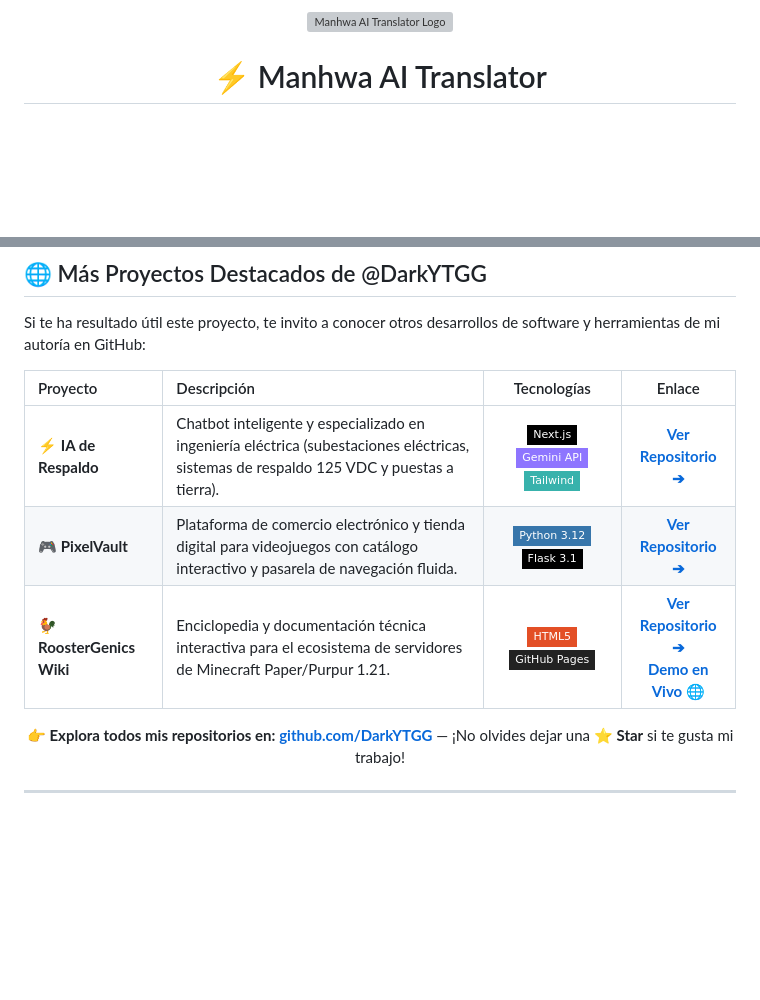
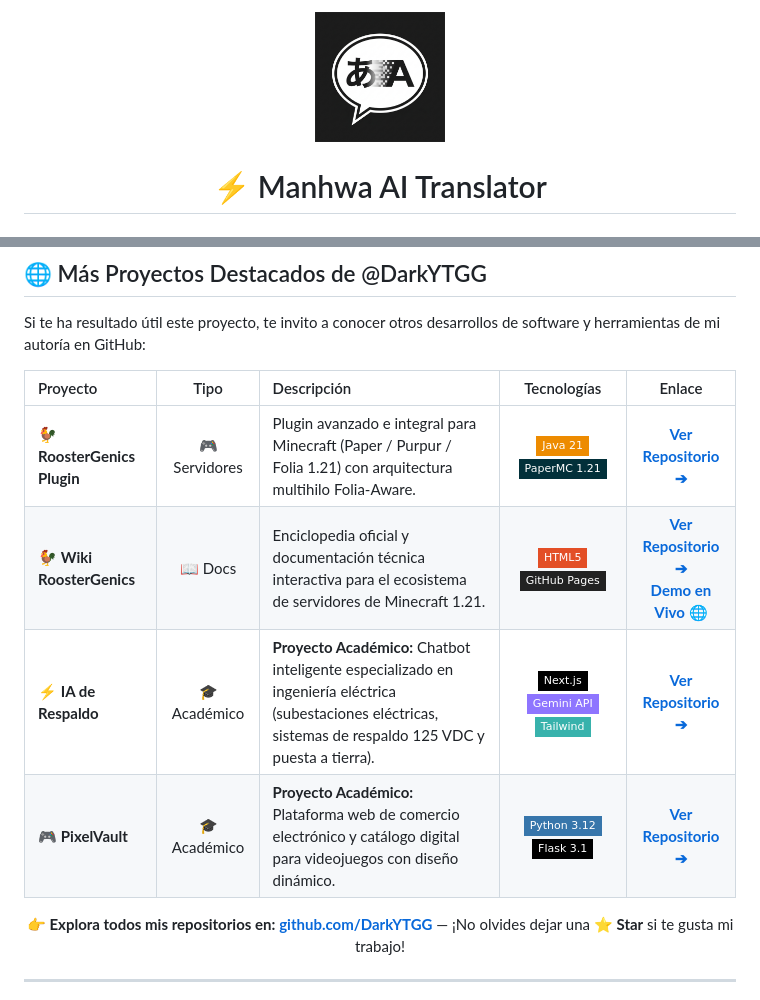
Before and after one commit to DarkYTGG/ManhwaTranslator-App, a Markdown page: README.md, 2 parts joined by grey strips. Rendered like a GitHub page; pictures changed too: assets/app_logo.png (added); badges without logos; blank space fills up the shorter version; grey boxes are pictures that could not be loaded.

Commit message:
fix(assets): subir app_logo oficial y actualizar enlace raw en README

```diff
--- a/README.md
+++ b/README.md
@@ -1,6 +1,6 @@
 <div align="center">
 
-  <img src="app/src/main/res/drawable/app_logo.png" alt="Manhwa AI Translator Logo" width="130" height="130" style="border-radius: 24px; box-shadow: 0 8px 24px rgba(0,0,0,0.25);" />
+  <img src="https://raw.githubusercontent.com/DarkYTGG/ManhwaTranslator-App/main/assets/app_logo.png" alt="Manhwa AI Translator Logo" width="130" height="130" style="border-radius: 24px; box-shadow: 0 8px 24px rgba(0,0,0,0.25);" />
 
   # ⚡ Manhwa AI Translator
   ### Traductor en Tiempo Real con IA para Cómics, Manhwas, Mangas, Novelas Web y Apps
@@ -209,11 +209,12 @@ Si te ha resultado útil este proyecto, te invito a conocer otros desarrollos de
 
 <div align="center">
 
-| Proyecto | Descripción | Tecnologías | Enlace |
-| :--- | :--- | :---: | :---: |
-| ⚡ **IA de Respaldo** | Chatbot inteligente y especializado en ingeniería eléctrica (subestaciones eléctricas, sistemas de respaldo 125 VDC y puestas a tierra). | ![Next.js](https://img.shields.io/badge/Next.js-black?style=flat-square&logo=next.js) ![Gemini](https://img.shields.io/badge/Gemini_API-8E75FF?style=flat-square&logo=google) ![Tailwind](https://img.shields.io/badge/Tailwind-38B2AC?style=flat-square&logo=tailwind-css&logoColor=white) | [**Ver Repositorio ➔**](https://github.com/DarkYTGG/IA-de-respaldo) |
-| 🎮 **PixelVault** | Plataforma de comercio electrónico y tienda digital para videojuegos con catálogo interactivo y pasarela de navegación fluida. | ![Python](https://img.shields.io/badge/Python_3.12-3776AB?style=flat-square&logo=python&logoColor=white) ![Flask](https://img.shields.io/badge/Flask_3.1-black?style=flat-square&logo=flask) | [**Ver Repositorio ➔**](https://github.com/DarkYTGG/Tienda-de-Videojuegos) |
-| 🐓 **RoosterGenics Wiki** | Enciclopedia y documentación técnica interactiva para el ecosistema de servidores de Minecraft Paper/Purpur 1.21. | ![HTML5](https://img.shields.io/badge/HTML5-E34F26?style=flat-square&logo=html5&logoColor=white) ![GitHub Pages](https://img.shields.io/badge/GitHub_Pages-222222?style=flat-square&logo=github) | [**Ver Repositorio ➔**](https://github.com/DarkYTGG/Wiki-RoosterGenics)<br>[**Demo en Vivo 🌐**](https://darkytgg.github.io/Wiki-RoosterGenics/) |
+| Proyecto | Tipo | Descripción | Tecnologías | Enlace |
+| :--- | :---: | :--- | :---: | :---: |
+| 🐓 **RoosterGenics Plugin** | 🎮 Servidores | Plugin avanzado e integral para Minecraft (Paper / Purpur / Folia 1.21) con arquitectura multihilo Folia-Aware. | ![Java](https://img.shields.io/badge/Java_21-ED8B00?style=flat-square&logo=openjdk&logoColor=white) ![PaperMC](https://img.shields.io/badge/PaperMC_1.21-02303A?style=flat-square) | [**Ver Repositorio ➔**](https://github.com/DarkYTGG/RoosterGenics-Plugin) |
+| 🐓 **Wiki RoosterGenics** | 📖 Docs | Enciclopedia oficial y documentación técnica interactiva para el ecosistema de servidores de Minecraft 1.21. | ![HTML5](https://img.shields.io/badge/HTML5-E34F26?style=flat-square&logo=html5&logoColor=white) ![GitHub Pages](https://img.shields.io/badge/GitHub_Pages-222222?style=flat-square&logo=github) | [**Ver Repositorio ➔**](https://github.com/DarkYTGG/Wiki-RoosterGenics)<br>[**Demo en Vivo 🌐**](https://darkytgg.github.io/Wiki-RoosterGenics/) |
+| ⚡ **IA de Respaldo** | 🎓 Académico | **Proyecto Académico:** Chatbot inteligente especializado en ingeniería eléctrica (subestaciones eléctricas, sistemas de respaldo 125 VDC y puesta a tierra). | ![Next.js](https://img.shields.io/badge/Next.js-black?style=flat-square&logo=next.js) ![Gemini](https://img.shields.io/badge/Gemini_API-8E75FF?style=flat-square&logo=google) ![Tailwind](https://img.shields.io/badge/Tailwind-38B2AC?style=flat-square&logo=tailwind-css&logoColor=white) | [**Ver Repositorio ➔**](https://github.com/DarkYTGG/IA-de-respaldo) |
+| 🎮 **PixelVault** | 🎓 Académico | **Proyecto Académico:** Plataforma web de comercio electrónico y catálogo digital para videojuegos con diseño dinámico. | ![Python](https://img.shields.io/badge/Python_3.12-3776AB?style=flat-square&logo=python&logoColor=white) ![Flask](https://img.shields.io/badge/Flask_3.1-black?style=flat-square&logo=flask) | [**Ver Repositorio ➔**](https://github.com/DarkYTGG/Tienda-de-Videojuegos) |
 
 </div>
 
```
